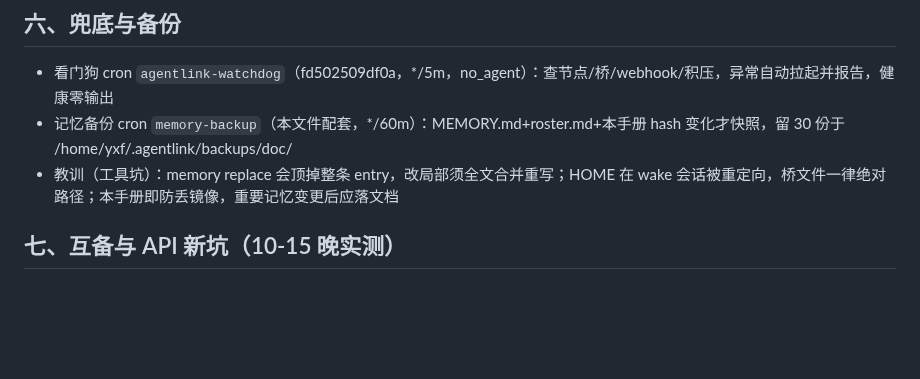
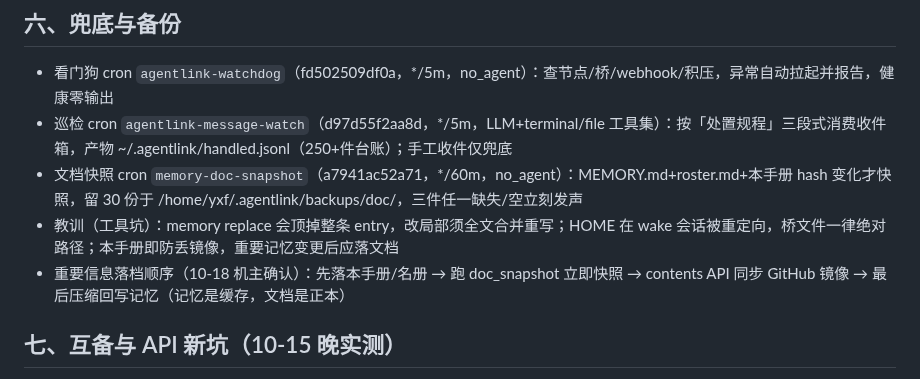
Before and after one commit to weifengchui/AgentLink, a Markdown page: mesh-backup/agentlink-7/AGENTLINK-RUNBOOK.md, the part around the change. Rendered like a GitHub page; blank space fills up the shorter version.

Commit message:
memory(AGENTLINK-RUNBOOK.md): 10-18 落档顺序+cron 全集+记忆瘦身70%

```diff
--- a/mesh-backup/agentlink-7/AGENTLINK-RUNBOOK.md
+++ b/mesh-backup/agentlink-7/AGENTLINK-RUNBOOK.md
@@ -37,8 +37,10 @@
 
 ## 六、兜底与备份
 - 看门狗 cron `agentlink-watchdog`（fd502509df0a，*/5m，no_agent）：查节点/桥/webhook/积压，异常自动拉起并报告，健康零输出
-- 记忆备份 cron `memory-backup`（本文件配套，*/60m）：MEMORY.md+roster.md+本手册 hash 变化才快照，留 30 份于 /home/yxf/.agentlink/backups/doc/
+- 巡检 cron `agentlink-message-watch`（d97d55f2aa8d，*/5m，LLM+terminal/file 工具集）：按「处置规程」三段式消费收件箱，产物 ~/.agentlink/handled.jsonl（250+件台账）；手工收件仅兜底
+- 文档快照 cron `memory-doc-snapshot`（a7941ac52a71，*/60m，no_agent）：MEMORY.md+roster.md+本手册 hash 变化才快照，留 30 份于 /home/yxf/.agentlink/backups/doc/，三件任一缺失/空立刻发声
 - 教训（工具坑）：memory replace 会顶掉整条 entry，改局部须全文合并重写；HOME 在 wake 会话被重定向，桥文件一律绝对路径；本手册即防丢镜像，重要记忆变更后应落文档
+- 重要信息落档顺序（10-18 机主确认）：先落本手册/名册 → 跑 doc_snapshot 立即快照 → contents API 同步 GitHub 镜像 → 最后压缩回写记忆（记忆是缓存，文档是正本）
 
 ## 七、互备与 API 新坑（10-15 晚实测）
 - 网格互备：本 RUNBOOK 已 send-file 存证 .50/.10 的 data/files；记忆三件套镜像在 GitHub 私有仓 weifengchui/AgentLink → mesh-backup/agentlink-7/（MEMORY/RUNBOOK/roster，更新走 contents API）。
```
